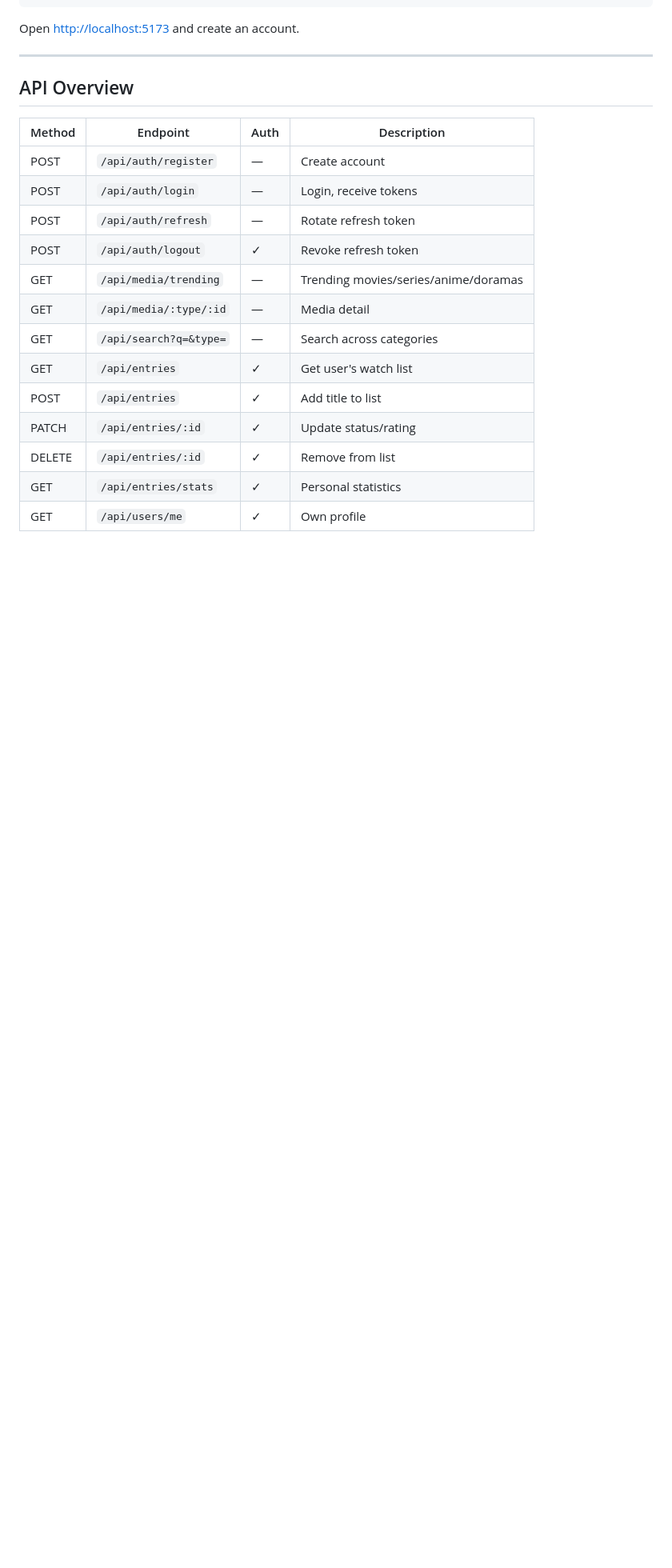
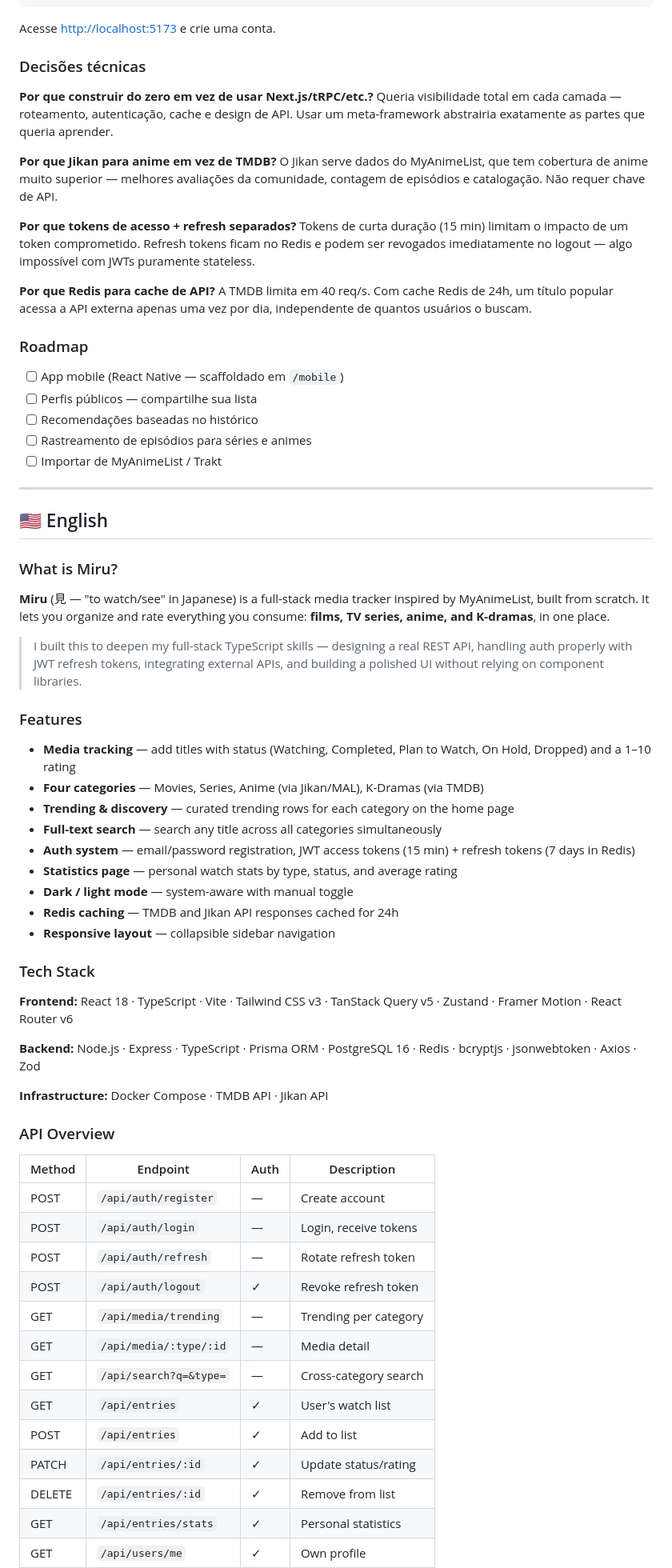
Before and after one commit to CleissonV/miru, a Markdown page: README.md, the part around one of its changes. Shown at 80% size. GitHub-like rendering; blank space fills up the shorter version.

````diff
--- a/README.md
+++ b/README.md
@@ -173,11 +164,61 @@ cd api && npm run dev
 cd web && npm run dev
 ```
 
-Open [http://localhost:5173](http://localhost:5173) and create an account.
+Acesse [http://localhost:5173](http://localhost:5173) e crie uma conta.
+
+### Decisões técnicas
+
+**Por que construir do zero em vez de usar Next.js/tRPC/etc.?**
+Queria visibilidade total em cada camada — roteamento, autenticação, cache e design de API. Usar um meta-framework abstrairia exatamente as partes que queria aprender.
+
+**Por que Jikan para anime em vez de TMDB?**
+O Jikan serve dados do MyAnimeList, que tem cobertura de anime muito superior — melhores avaliações da comunidade, contagem de episódios e catalogação. Não requer chave de API.
+
+**Por que tokens de acesso + refresh separados?**
+Tokens de curta duração (15 min) limitam o impacto de um token comprometido. Refresh tokens ficam no Redis e podem ser revogados imediatamente no logout — algo impossível com JWTs puramente stateless.
+
+**Por que Redis para cache de API?**
+A TMDB limita em 40 req/s. Com cache Redis de 24h, um título popular acessa a API externa apenas uma vez por dia, independente de quantos usuários o buscam.
+
+### Roadmap
+
+- [ ] App mobile (React Native — scaffoldado em `/mobile`)
+- [ ] Perfis públicos — compartilhe sua lista
+- [ ] Recomendações baseadas no histórico
+- [ ] Rastreamento de episódios para séries e animes
+- [ ] Importar de MyAnimeList / Trakt
 
 ---
 
-## API Overview
+## 🇺🇸 English
+
+### What is Miru?
+
+**Miru** (見 — "to watch/see" in Japanese) is a full-stack media tracker inspired by MyAnimeList, built from scratch. It lets you organize and rate everything you consume: **films, TV series, anime, and K-dramas**, in one place.
+
+> I built this to deepen my full-stack TypeScript skills — designing a real REST API, handling auth properly with JWT refresh tokens, integrating external APIs, and building a polished UI without relying on component libraries.
+
+### Features
+
+- **Media tracking** — add titles with status (Watching, Completed, Plan to Watch, On Hold, Dropped) and a 1–10 rating
+- **Four categories** — Movies, Series, Anime (via Jikan/MAL), K-Dramas (via TMDB)
+- **Trending & discovery** — curated trending rows for each category on the home page
+- **Full-text search** — search any title across all categories simultaneously
+- **Auth system** — email/password registration, JWT access tokens (15 min) + refresh tokens (7 days in Redis)
+- **Statistics page** — personal watch stats by type, status, and average rating
+- **Dark / light mode** — system-aware with manual toggle
+- **Redis caching** — TMDB and Jikan API responses cached for 24h
+- **Responsive layout** — collapsible sidebar navigation
+
+### Tech Stack
+
+**Frontend:** React 18 · TypeScript · Vite · Tailwind CSS v3 · TanStack Query v5 · Zustand · Framer Motion · React Router v6
+
+**Backend:** Node.js · Express · TypeScript · Prisma ORM · PostgreSQL 16 · Redis · bcryptjs · jsonwebtoken · Axios · Zod
+
+**Infrastructure:** Docker Compose · TMDB API · Jikan API
+
+### API Overview
 
 | Method | Endpoint | Auth | Description |
 |--------|----------|------|-------------|
@@ -185,11 +226,11 @@ Open [http://localhost:5173](http://localhost:5173) and create an account.
 | POST | `/api/auth/login` | — | Login, receive tokens |
 | POST | `/api/auth/refresh` | — | Rotate refresh token |
 | POST | `/api/auth/logout` | ✓ | Revoke refresh token |
-| GET | `/api/media/trending` | — | Trending movies/series/anime/doramas |
+| GET | `/api/media/trending` | — | Trending per category |
 | GET | `/api/media/:type/:id` | — | Media detail |
-| GET | `/api/search?q=&type=` | — | Search across categories |
-| GET | `/api/entries` | ✓ | Get user's watch list |
-| POST | `/api/entries` | ✓ | Add title to list |
+| GET | `/api/search?q=&type=` | — | Cross-category search |
+| GET | `/api/entries` | ✓ | User's watch list |
+| POST | `/api/entries` | ✓ | Add to list |
 | PATCH | `/api/entries/:id` | ✓ | Update status/rating |
 | DELETE | `/api/entries/:id` | ✓ | Remove from list |
 | GET | `/api/entries/stats` | ✓ | Personal statistics |
````
Also changed, not shown: other parts of README.md (+87 -106 lines).
